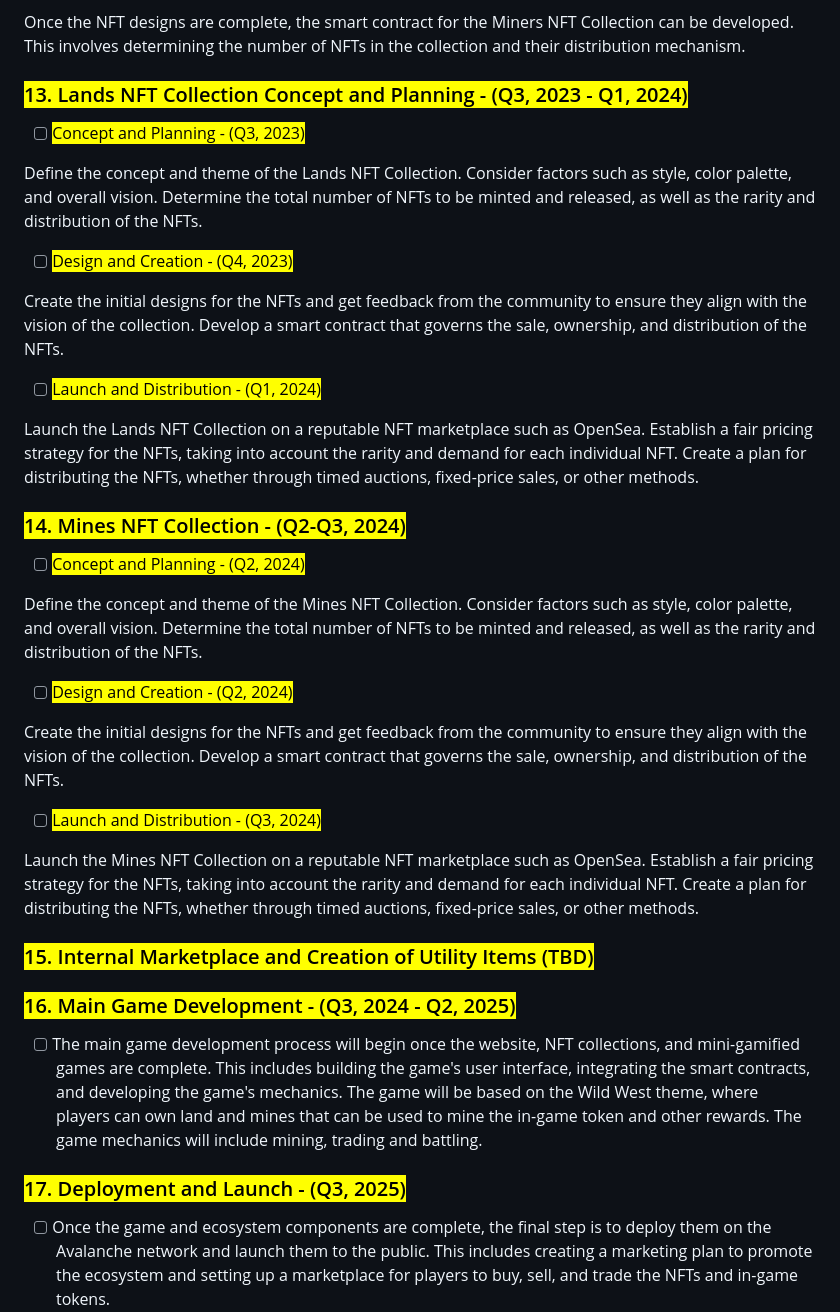
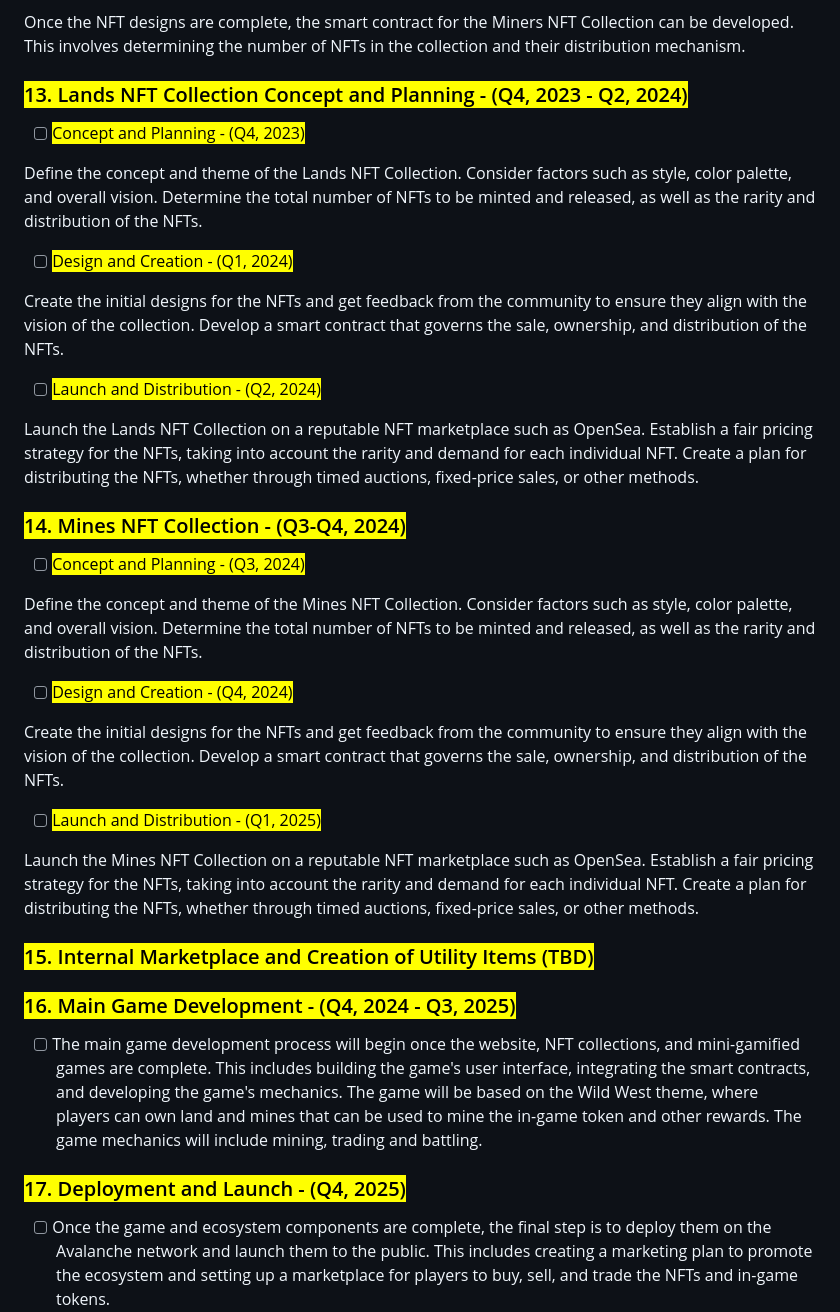
Before and after one commit to MilenDinev/Web3InteractionsSimulatorAPI, a Markdown page: GitBook-Docs/project-information/roadmap.md, the part around the change printed below. Rendered like a GitHub page.

```diff
--- a/GitBook-Docs/project-information/roadmap.md
+++ b/GitBook-Docs/project-information/roadmap.md
@@ -58,31 +58,31 @@ The next step is to design and develop the NFTs for the Miners NFT Collection. T
 
 Once the NFT designs are complete, the smart contract for the Miners NFT Collection can be developed. This involves determining the number of NFTs in the collection and their distribution mechanism.
 
-### <mark style="color:orange;">13. Lands NFT Collection Concept and Planning - (Q3, 2023 - Q1, 2024)</mark>
+### <mark style="color:orange;">13. Lands NFT Collection Concept and Planning - (Q4, 2023 - Q2, 2024)</mark>
 
-* [ ] <mark style="color:yellow;">Concept and Planning - (Q3, 2023)</mark>
+* [ ] <mark style="color:yellow;">Concept and Planning - (Q4, 2023)</mark>
 
 Define the concept and theme of the Lands NFT Collection. Consider factors such as style, color palette, and overall vision. Determine the total number of NFTs to be minted and released, as well as the rarity and distribution of the NFTs.
 
-* [ ] <mark style="color:yellow;">Design and Creation - (Q4, 2023)</mark>
+* [ ] <mark style="color:yellow;">Design and Creation - (Q1, 2024)</mark>
 
 Create the initial designs for the NFTs and get feedback from the community to ensure they align with the vision of the collection. Develop a smart contract that governs the sale, ownership, and distribution of the NFTs.
 
-* [ ] <mark style="color:yellow;">Launch and Distribution - (Q1, 2024)</mark>
+* [ ] <mark style="color:yellow;">Launch and Distribution - (Q2, 2024)</mark>
 
 Launch the Lands NFT Collection on a reputable NFT marketplace such as OpenSea. Establish a fair pricing strategy for the NFTs, taking into account the rarity and demand for each individual NFT. Create a plan for distributing the NFTs, whether through timed auctions, fixed-price sales, or other methods.
 
-### <mark style="color:orange;">14. Mines NFT Collection - (Q2-Q3, 2024)</mark>
+### <mark style="color:orange;">14. Mines NFT Collection - (Q3-Q4, 2024)</mark>
 
-* [ ] <mark style="color:yellow;">Concept and Planning - (Q2, 2024)</mark>
+* [ ] <mark style="color:yellow;">Concept and Planning - (Q3, 2024)</mark>
 
 Define the concept and theme of the Mines NFT Collection. Consider factors such as style, color palette, and overall vision. Determine the total number of NFTs to be minted and released, as well as the rarity and distribution of the NFTs.
 
-* [ ] <mark style="color:yellow;">Design and Creation - (Q2, 2024)</mark>
+* [ ] <mark style="color:yellow;">Design and Creation - (Q4, 2024)</mark>
 
 Create the initial designs for the NFTs and get feedback from the community to ensure they align with the vision of the collection. Develop a smart contract that governs the sale, ownership, and distribution of the NFTs.
 
-* [ ] <mark style="color:yellow;">Launch and Distribution - (Q3, 2024)</mark>
+* [ ] <mark style="color:yellow;">Launch and Distribution - (Q1, 2025)</mark>
 
 Launch the Mines NFT Collection on a reputable NFT marketplace such as OpenSea. Establish a fair pricing strategy for the NFTs, taking into account the rarity and demand for each individual NFT. Create a plan for distributing the NFTs, whether through timed auctions, fixed-price sales, or other methods.
 
@@ -90,11 +90,11 @@ Launch the Mines NFT Collection on a reputable NFT marketplace such as OpenSea.
 
 
 
-### <mark style="color:orange;">16. Main Game Development - (Q3, 2024 - Q2, 2025)</mark>
+### <mark style="color:orange;">16. Main Game Development - (Q4, 2024 - Q3, 2025)</mark>
 
 * [ ] The main game development process will begin once the website, NFT collections, and mini-gamified games are complete. This includes building the game's user interface, integrating the smart contracts, and developing the game's mechanics. The game will be based on the Wild West theme, where players can own land and mines that can be used to mine the in-game token and other rewards. The game mechanics will include mining, trading and battling.
 
-### <mark style="color:orange;">17. Deployment and Launch - (Q3, 2025)</mark>
+### <mark style="color:orange;">17. Deployment and Launch - (Q4, 2025)</mark>
 
 * [ ] Once the game and ecosystem components are complete, the final step is to deploy them on the Avalanche network and launch them to the public. This includes creating a marketing plan to promote the ecosystem and setting up a marketplace for players to buy, sell, and trade the NFTs and in-game tokens.
 
```
Also changed, not shown: other parts of GitBook-Docs/project-information/roadmap.md (+14 -14 lines).
